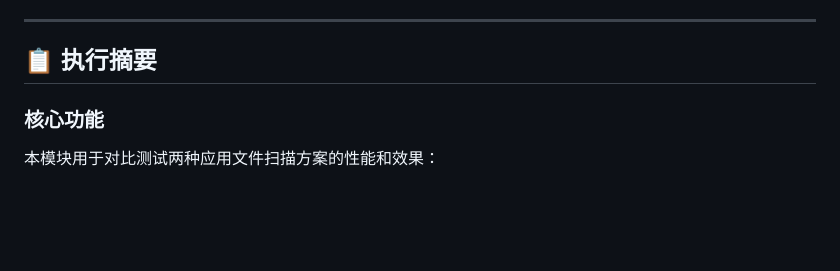
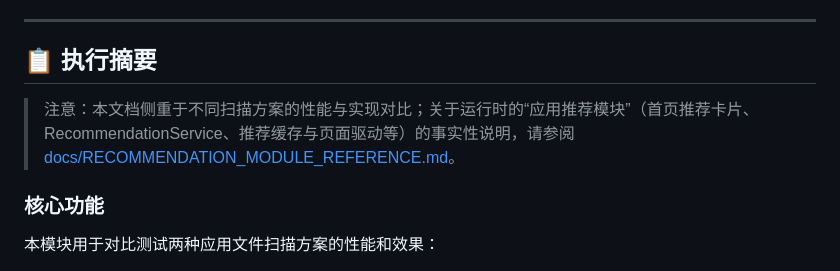
Before and after one commit to liqx-rick/EasyFile, a Markdown page: docs/APP_FILE_SCAN_TEMPLATE_E_ANALYSIS.md, the part around the change. GitHub-like rendering; blank space fills up the shorter version.

Commit message:
docs(recommendation): add authoritative reference notes to scan & cache analysis docs

```diff
--- a/docs/APP_FILE_SCAN_TEMPLATE_E_ANALYSIS.md
+++ b/docs/APP_FILE_SCAN_TEMPLATE_E_ANALYSIS.md
@@ -7,6 +7,9 @@
 ---
 
 ## 📋 执行摘要
+
+> 注意：本文档侧重于不同扫描方案的性能与实现对比；关于运行时的“应用推荐模块”（首页推荐卡片、RecommendationService、推荐缓存与页面驱动等）的事实性说明，请参阅 [docs/RECOMMENDATION_MODULE_REFERENCE.md](docs/RECOMMENDATION_MODULE_REFERENCE.md)。
+
 
 ### 核心功能
 本模块用于对比测试两种应用文件扫描方案的性能和效果：
```
Also changed, not shown: docs/CACHE_CLEANUP_ANALYSIS.md (+3 -0 lines).
